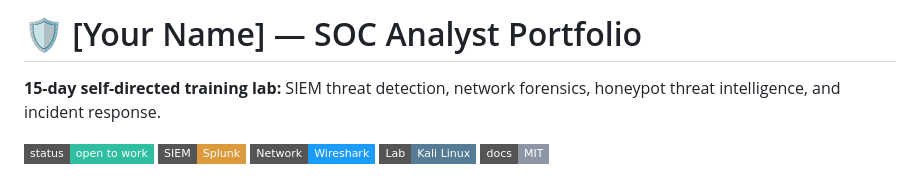
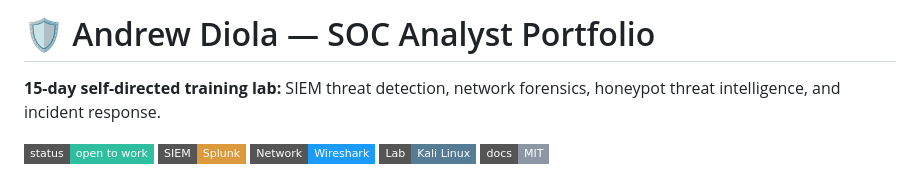
Before and after one commit to drewmode/AndrewDiola, a Markdown page: README.md, the part around the change. Rendered like a GitHub page; badges without logos.

Commit message:
Update portfolio name to Andrew Diola

```diff
--- a/README.md
+++ b/README.md
@@ -6,7 +6,7 @@
   and adjust the 15-Day Timeline to match your real schedule.
 -->
 
-# 🛡️ [Your Name] — SOC Analyst Portfolio
+# 🛡️ Andrew Diola — SOC Analyst Portfolio
 
 **15-day self-directed training lab:** SIEM threat detection, network forensics, honeypot threat intelligence, and incident response.
 
```
